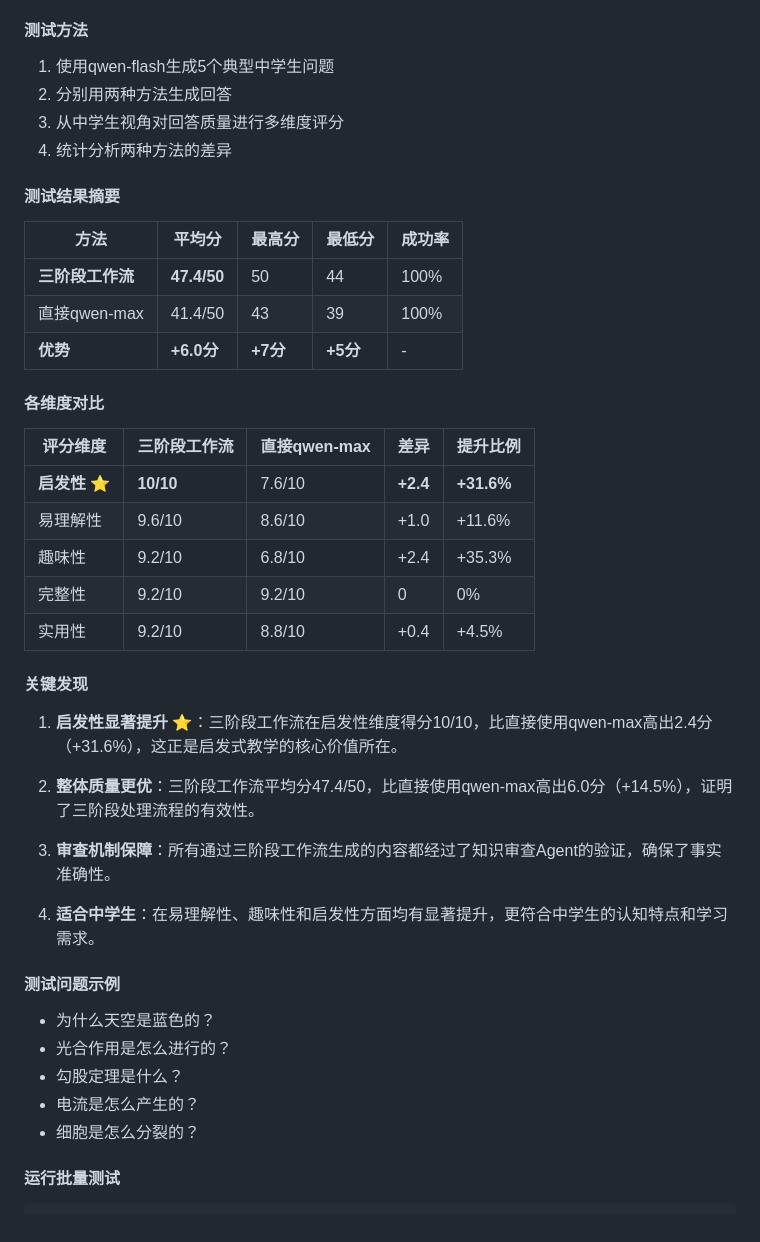
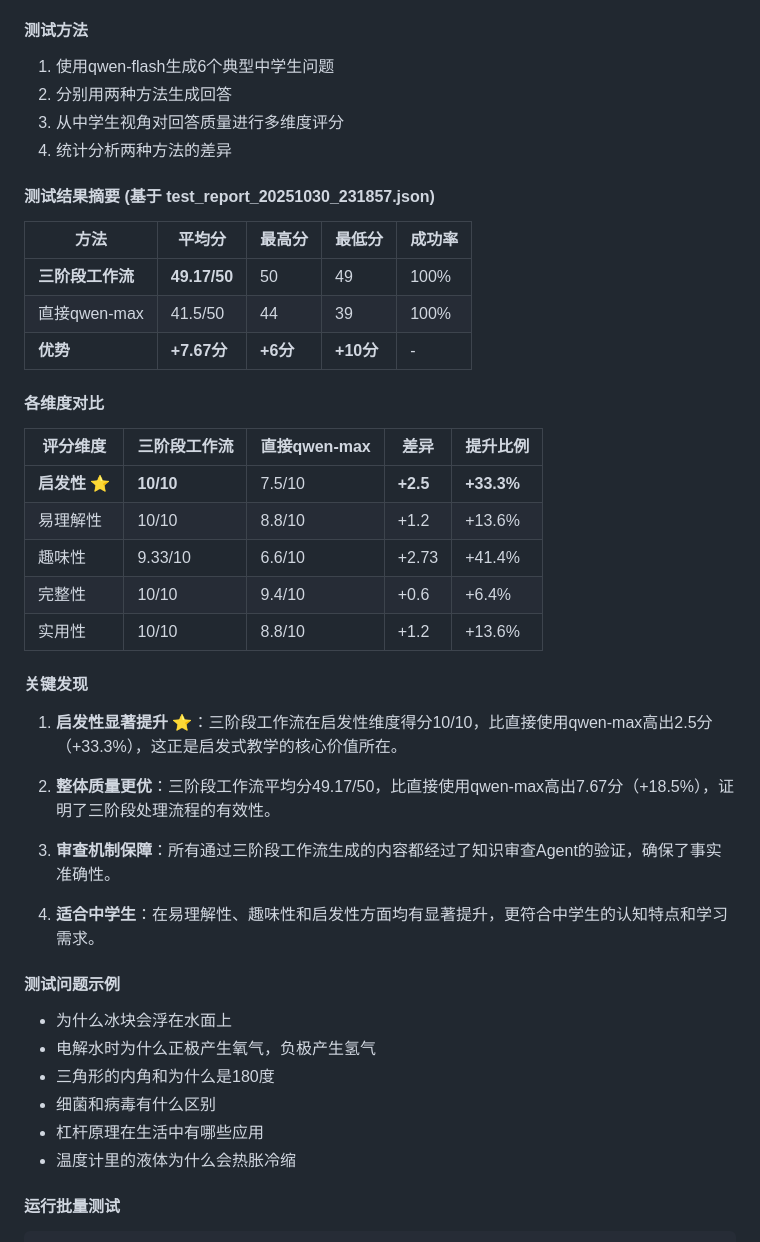
Before and after one commit to quantumtino/heuristic_learn, a Markdown page: README.md, the part around the change. Drawn GitHub-style.

Commit message:
"根据test_report_20251030_231857.json更新README.md中的性能评估部分

```diff
--- a/README.md
+++ b/README.md
@@ -344,45 +344,46 @@ def process_request(self, user_input: str) -> Dict[str, Any]:
 我们使用qwen-flash模拟中学生视角，对**三阶段工作流**与**直接使用qwen-max**进行了对比测试。测试从易理解性、启发性、趣味性、完整性、实用性五个维度评分（每项0-10分）。**重要的是，总分由程序直接计算各分项分数之和（满分50分），避免了模型在数学计算方面可能存在的问题。**
 
 #### 测试方法
-1. 使用qwen-flash生成5个典型中学生问题
+1. 使用qwen-flash生成6个典型中学生问题
 2. 分别用两种方法生成回答
 3. 从中学生视角对回答质量进行多维度评分
 4. 统计分析两种方法的差异
 
-#### 测试结果摘要
+#### 测试结果摘要 (基于 test_report_20251030_231857.json)
 
 | 方法 | 平均分 | 最高分 | 最低分 | 成功率 |
 |------|--------|--------|--------|--------|
-| **三阶段工作流** | **47.4/50** | 50 | 44 | 100% |
-| 直接qwen-max | 41.4/50 | 43 | 39 | 100% |
-| **优势** | **+6.0分** | **+7分** | **+5分** | - |
+| **三阶段工作流** | **49.17/50** | 50 | 49 | 100% |
+| 直接qwen-max | 41.5/50 | 44 | 39 | 100% |
+| **优势** | **+7.67分** | **+6分** | **+10分** | - |
 
 #### 各维度对比
 
 | 评分维度 | 三阶段工作流 | 直接qwen-max | 差异 | 提升比例 |
 |----------|--------------|--------------|------|----------|
-| **启发性** ⭐ | **10/10** | 7.6/10 | **+2.4** | **+31.6%** |
-| 易理解性 | 9.6/10 | 8.6/10 | +1.0 | +11.6% |
-| 趣味性 | 9.2/10 | 6.8/10 | +2.4 | +35.3% |
-| 完整性 | 9.2/10 | 9.2/10 | 0 | 0% |
-| 实用性 | 9.2/10 | 8.8/10 | +0.4 | +4.5% |
+| **启发性** ⭐ | **10/10** | 7.5/10 | **+2.5** | **+33.3%** |
+| 易理解性 | 10/10 | 8.8/10 | +1.2 | +13.6% |
+| 趣味性 | 9.33/10 | 6.6/10 | +2.73 | +41.4% |
+| 完整性 | 10/10 | 9.4/10 | +0.6 | +6.4% |
+| 实用性 | 10/10 | 8.8/10 | +1.2 | +13.6% |
 
 #### 关键发现
 
-1. **启发性显著提升** ⭐：三阶段工作流在启发性维度得分10/10，比直接使用qwen-max高出2.4分（+31.6%），这正是启发式教学的核心价值所在。
+1. **启发性显著提升** ⭐：三阶段工作流在启发性维度得分10/10，比直接使用qwen-max高出2.5分（+33.3%），这正是启发式教学的核心价值所在。
 
-2. **整体质量更优**：三阶段工作流平均分47.4/50，比直接使用qwen-max高出6.0分（+14.5%），证明了三阶段处理流程的有效性。
+2. **整体质量更优**：三阶段工作流平均分49.17/50，比直接使用qwen-max高出7.67分（+18.5%），证明了三阶段处理流程的有效性。
 
 3. **审查机制保障**：所有通过三阶段工作流生成的内容都经过了知识审查Agent的验证，确保了事实准确性。
 
 4. **适合中学生**：在易理解性、趣味性和启发性方面均有显著提升，更符合中学生的认知特点和学习需求。
 
 #### 测试问题示例
-- 为什么天空是蓝色的？
-- 光合作用是怎么进行的？
-- 勾股定理是什么？
-- 电流是怎么产生的？
-- 细胞是怎么分裂的？
+- 为什么冰块会浮在水面上
+- 电解水时为什么正极产生氧气，负极产生氢气
+- 三角形的内角和为什么是180度
+- 细菌和病毒有什么区别
+- 杠杆原理在生活中有哪些应用
+- 温度计里的液体为什么会热胀冷缩
 
 #### 运行批量测试
 
```
